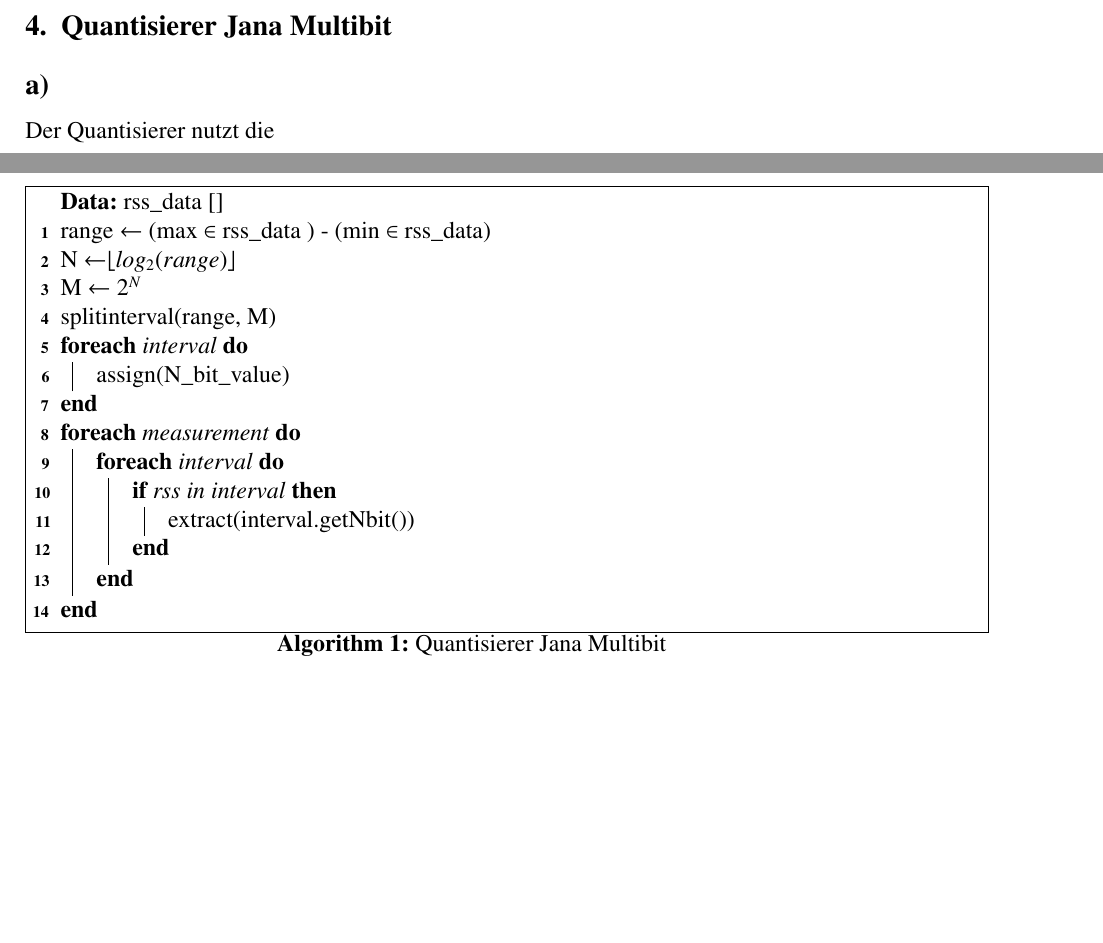
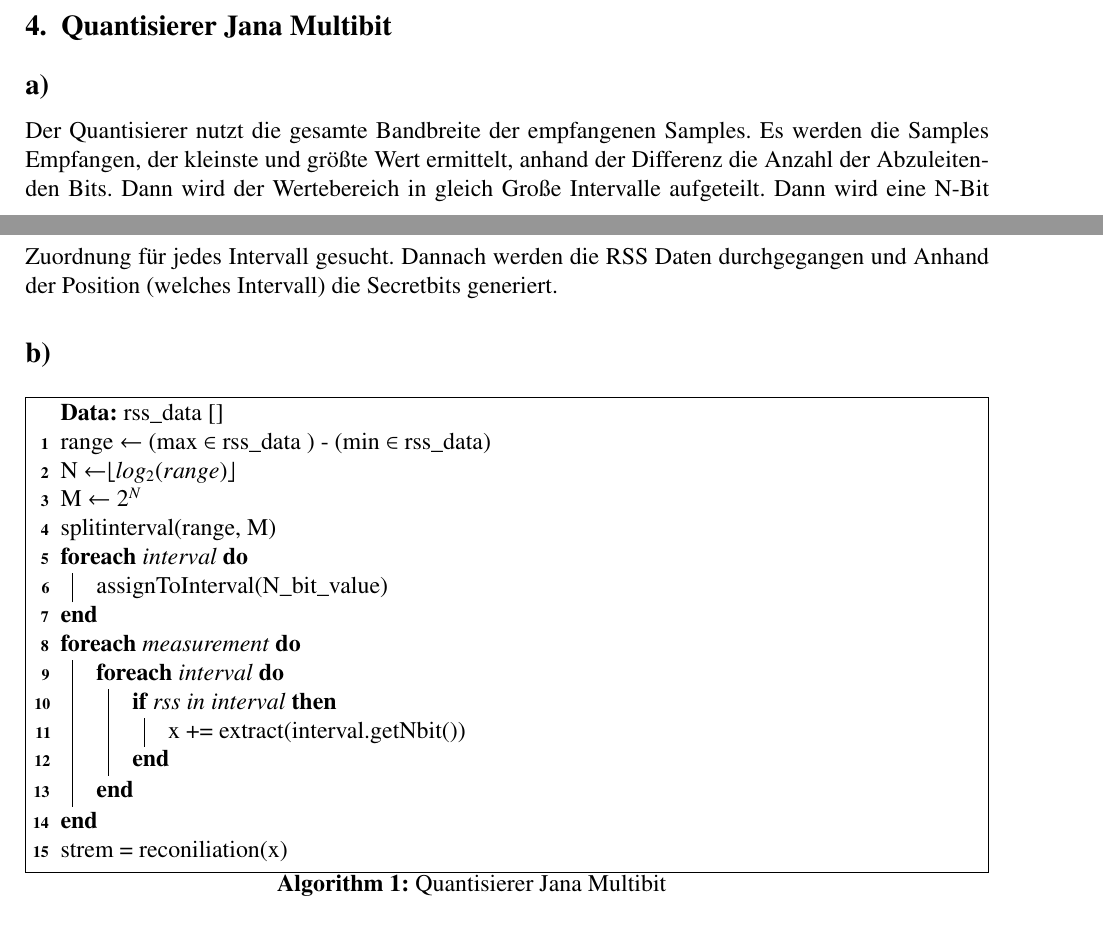
Before and after one commit to lillogen/wpls, a LaTeX document (Abgabe_3/wpls_3.tex): two parts of pages 10 and 11 of 12, joined at a grey line, cut so that both start at the same text, the shorter picture padded with empty space. Compiled offline with pdfLaTeX.

Commit message:
R-A 4 fertig

```diff
--- a/Abgabe_3/wpls_3.tex
+++ b/Abgabe_3/wpls_3.tex
@@ -262,7 +262,7 @@ Die beste Chance hat der Angreifer generell, wenn wenig Bewegung im Raum ist. So
 Wichtig ist ebenfalls, das der Abstand nicht zu groß wird, da sonst andere physikalische Faktoren überhand gewinnen und die Korrelation zwischen Alice und Bob erheblich sinkt.
 \section{Quantisierer Jana Multibit}
 \subsection*{a)}
-Der Quantisierer nutzt die \\
+Der Quantisierer nutzt die gesamte Bandbreite der empfangenen Samples. Es werden die Samples Empfangen, der kleinste und größte Wert ermittelt, anhand der Differenz die Anzahl der Abzuleitenden Bits. Dann wird der Wertebereich in gleich Große Intervalle aufgeteilt. Dann wird eine N-Bit Zuordnung für jedes Intervall gesucht. Dannach werden die RSS Daten durchgegangen und Anhand der Position (welches Intervall) die Secretbits generiert.
 \subsection*{b)}
 \begin{algorithm}[H]
 \DontPrintSemicolon
@@ -273,13 +273,14 @@ N $\gets$$\lfloor log_2(range) \rfloor$\;
 M $\gets$ $2^N$ \;
 splitinterval(range, M)\;
 \ForEach{interval}{
-	assign(N\_bit\_value)
+	assignToInterval(N\_bit\_value)
 }
 \ForEach{measurement}{
 	\ForEach{interval}{
-	\If{rss in interval}{extract(interval.getNbit())}
+	\If{rss in interval}{x += extract(interval.getNbit())}
 	}
 }
+strem = reconiliation(x)
 \caption{Quantisierer Jana Multibit}
 \end{algorithm}
 \section{Quantisierer Mathur Suhas}
```
